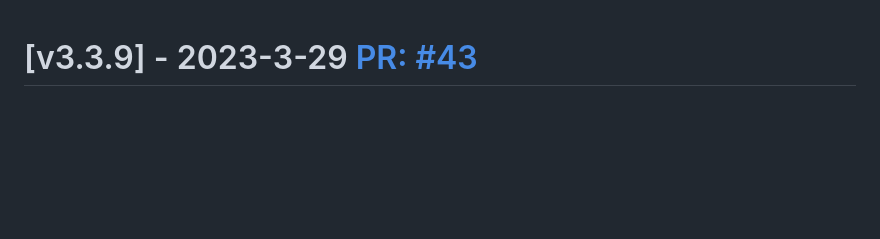
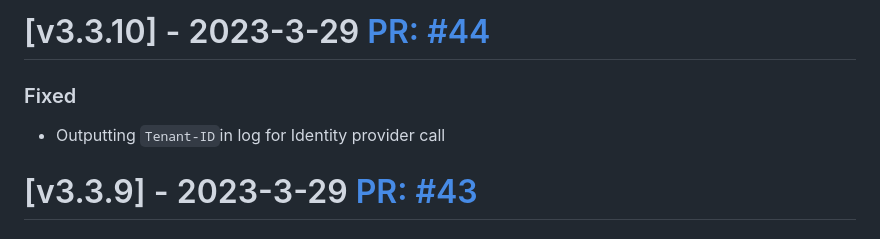
Before and after one commit to aksio-insurtech/AuthExtension, a Markdown page: CHANGELOG.md, the part around the change. Drawn GitHub-style; blank space fills up the shorter version.

Commit message:
"Add version v3.3.10 to changelog"

```diff
--- a/CHANGELOG.md
+++ b/CHANGELOG.md
@@ -1,3 +1,10 @@
+# [v3.3.10] - 2023-3-29 [PR: #44](https://github.com/aksio-insurtech/IngressMiddleware/pull/44)
+
+### Fixed
+
+- Outputting `Tenant-ID`in log for Identity provider call
+
+
 # [v3.3.9] - 2023-3-29 [PR: #43](https://github.com/aksio-insurtech/IngressMiddleware/pull/43)
 
 ### Fixed
```
